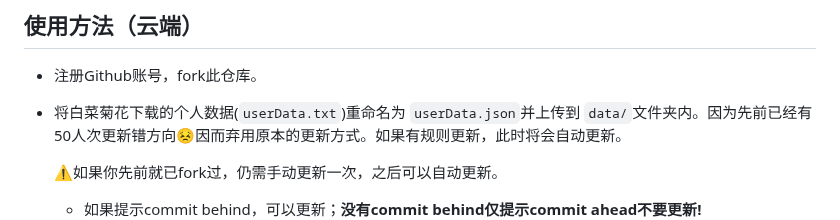
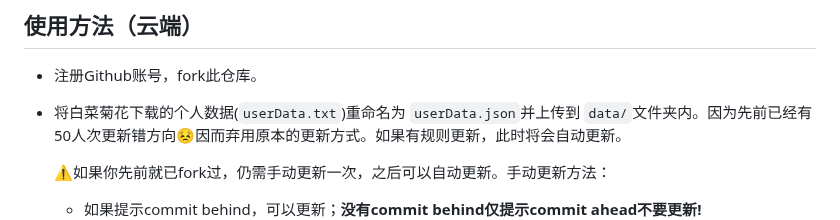
Before and after one commit to hjenryin/BCJH-Metropolis, a Markdown page: Readme.md, the part around the change. GitHub-like rendering.

Commit message:
新增自动更新

```diff
--- a/Readme.md
+++ b/Readme.md
@@ -27,7 +27,7 @@ _**另外，诚挚希望有能力的朋友们帮忙实现在客户端运行！**
 - 注册Github账号，fork此仓库。
 - 将白菜菊花下载的个人数据(`userData.txt`)重命名为 `userData.json`并上传到 `data/`文件夹内。因为先前已经有50人次更新错方向😣因而弃用原本的更新方式。如果有规则更新，此时将会自动更新。
 
-  ⚠️如果你先前就已fork过，仍需手动更新一次，之后可以自动更新。
+  ⚠️如果你先前就已fork过，仍需手动更新一次，之后可以自动更新。手动更新方法：
   - 如果提示commit behind，可以更新；**没有commit behind仅提示commit ahead不要更新!**
     ![commit behind](img/commits_behind.png)
     ⚠️**注意检查一下标黄这里的方向，如果方向反了，说明前一步写错了!**
```
